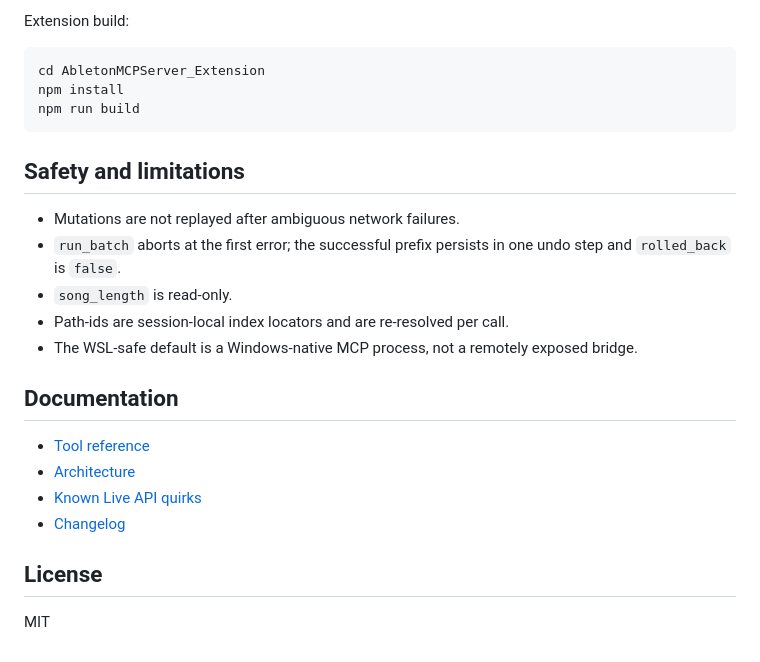
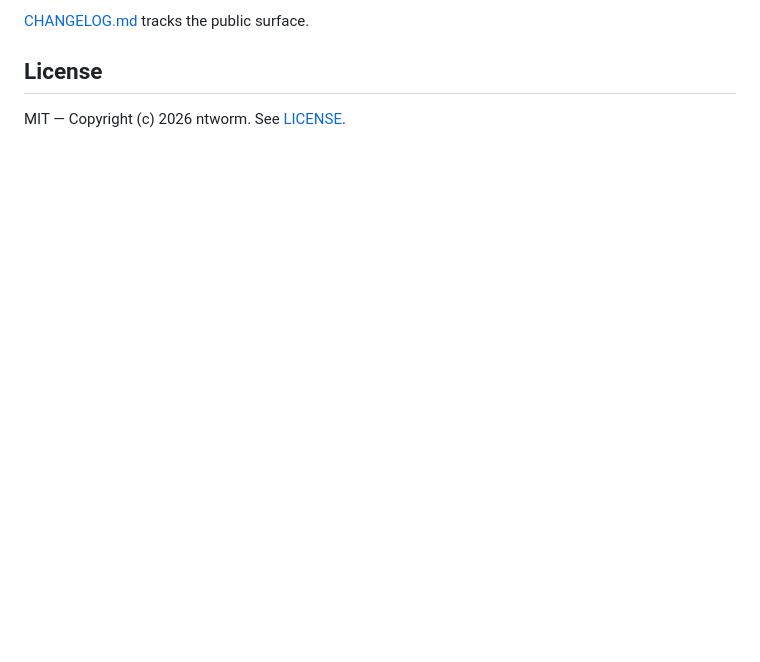
Before and after one commit to ntworm/ableton-mcp-server, a Markdown page: README.md, the part around one of its changes. GitHub-like rendering; blank space fills up the shorter version.

````diff
--- a/README.md
+++ b/README.md
@@ -165,28 +110,5 @@ python -m scripts.integration_check --port 9889
-Extension build:
-
-```powershell
-cd AbletonMCPServer_Extension
-npm install
-npm run build
-```
-
-## Safety and limitations
-
-- Mutations are not replayed after ambiguous network failures.
-- `run_batch` aborts at the first error; the successful prefix persists in one
-  undo step and `rolled_back` is `false`.
-- `song_length` is read-only.
-- Path-ids are session-local index locators and are re-resolved per call.
-- The WSL-safe default is a Windows-native MCP process, not a remotely exposed
-  bridge.
-
-## Documentation
-
-- [Tool reference](docs/TOOL_REFERENCE.md)
-- [Architecture](docs/ARCHITECTURE.md)
-- [Known Live API quirks](docs/KNOWN_BUGS.md)
-- [Changelog](CHANGELOG.md)
+[CHANGELOG.md](CHANGELOG.md) tracks the public surface.
 
 ## License
 
-MIT
+MIT — Copyright (c) 2026 ntworm. See [LICENSE](LICENSE).
````
Also changed, not shown: other parts of README.md (+74 -129 lines).
